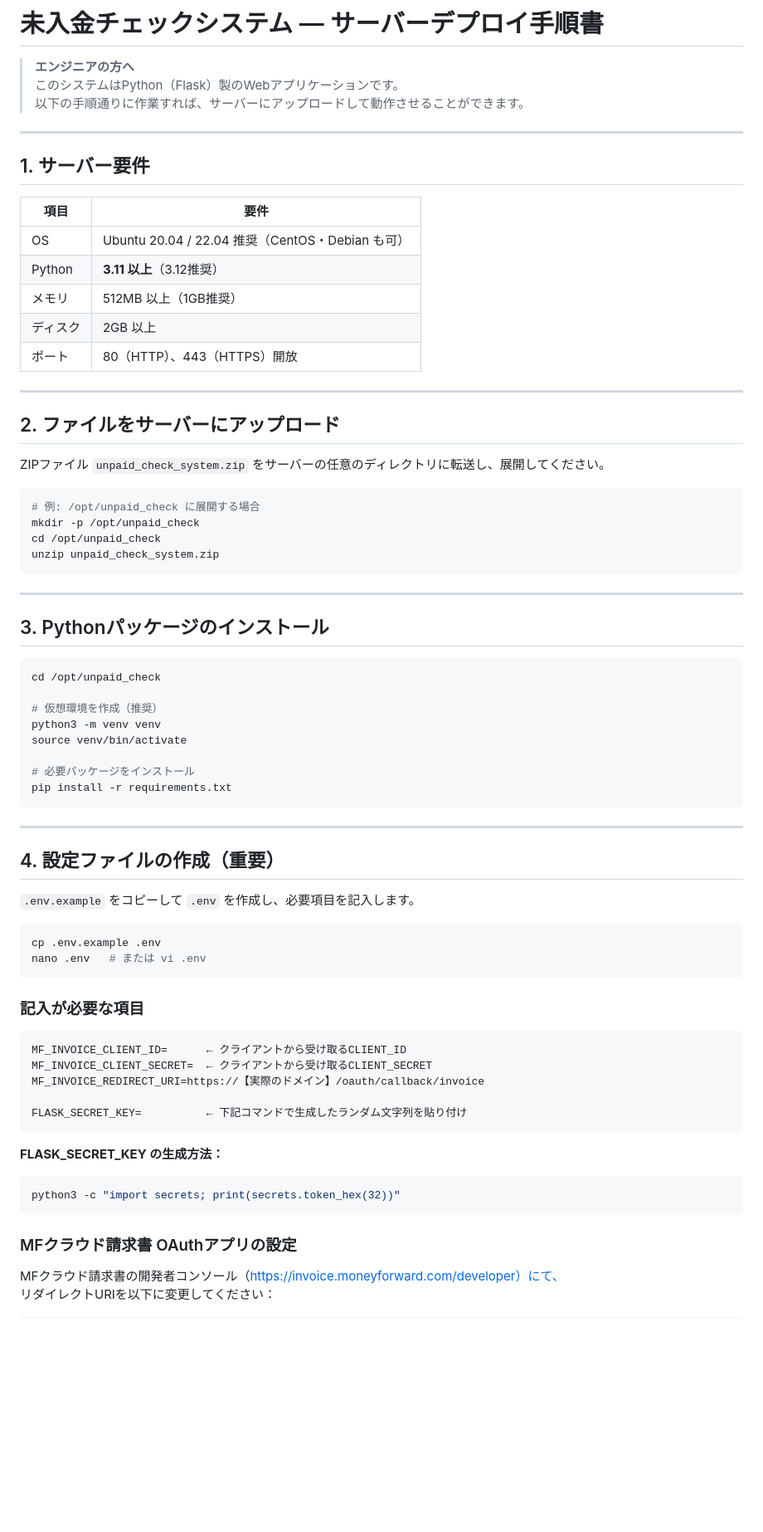
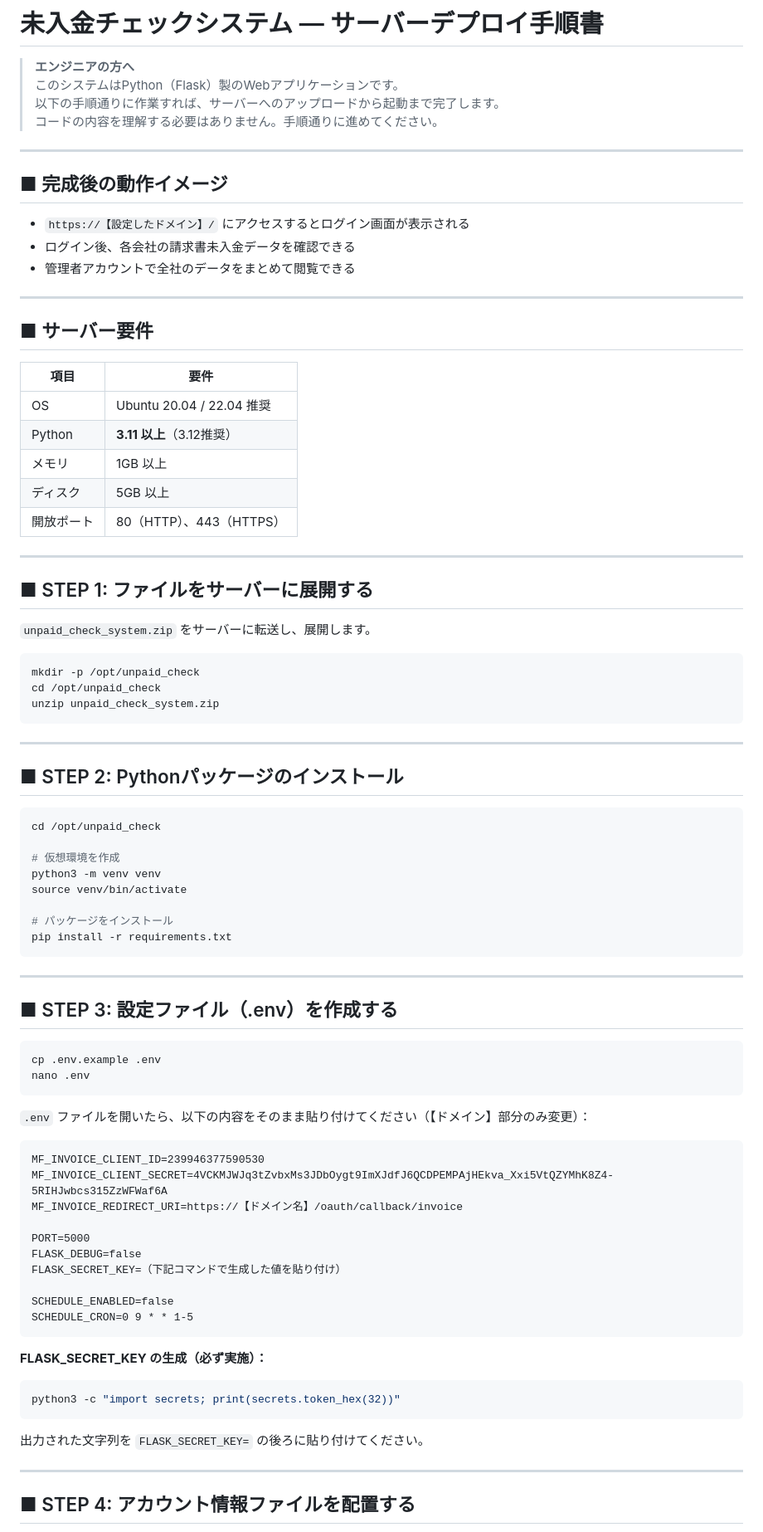
Before and after one commit to shiraishi0101work/unpaid-check, a Markdown page: 05【未入金チェックシステム】/【エンジニア向け】サーバーデプロイ手順.md, the part around one of its changes. Shown at 83% size. Rendered like a GitHub page; blank space fills up the shorter version.

````diff
--- a/05【未入金チェックシステム】/【エンジニア向け】サーバーデプロイ手順.md
+++ b/05【未入金チェックシステム】/【エンジニア向け】サーバーデプロイ手順.md
@@ -2,28 +2,36 @@
 
 > **エンジニアの方へ**
 > このシステムはPython（Flask）製のWebアプリケーションです。
-> 以下の手順通りに作業すれば、サーバーにアップロードして動作させることができます。
+> 以下の手順通りに作業すれば、サーバーへのアップロードから起動まで完了します。
+> コードの内容を理解する必要はありません。手順通りに進めてください。
 
 ---
 
-## 1. サーバー要件
+## ■ 完成後の動作イメージ
+
+- `https://【設定したドメイン】/` にアクセスするとログイン画面が表示される
+- ログイン後、各会社の請求書未入金データを確認できる
+- 管理者アカウントで全社のデータをまとめて閲覧できる
+
+---
+
+## ■ サーバー要件
 
 | 項目 | 要件 |
 |------|------|
-| OS | Ubuntu 20.04 / 22.04 推奨（CentOS・Debian も可） |
+| OS | Ubuntu 20.04 / 22.04 推奨 |
 | Python | **3.11 以上**（3.12推奨） |
-| メモリ | 512MB 以上（1GB推奨） |
-| ディスク | 2GB 以上 |
-| ポート | 80（HTTP）、443（HTTPS）開放 |
+| メモリ | 1GB 以上 |
+| ディスク | 5GB 以上 |
+| 開放ポート | 80（HTTP）、443（HTTPS） |
 
 ---
 
-## 2. ファイルをサーバーにアップロード
+## ■ STEP 1: ファイルをサーバーに展開する
 
-ZIPファイル `unpaid_check_system.zip` をサーバーの任意のディレクトリに転送し、展開してください。
+`unpaid_check_system.zip` をサーバーに転送し、展開します。
 
 ```bash
-# 例: /opt/unpaid_check に展開する場合
 mkdir -p /opt/unpaid_check
 cd /opt/unpaid_check
 unzip unpaid_check_system.zip
@@ -31,47 +39,50 @@ unzip unpaid_check_system.zip
 
 ---
 
-## 3. Pythonパッケージのインストール
+## ■ STEP 2: Pythonパッケージのインストール
 
 ```bash
 cd /opt/unpaid_check
 
-# 仮想環境を作成（推奨）
+# 仮想環境を作成
 python3 -m venv venv
 source venv/bin/activate
 
-# 必要パッケージをインストール
+# パッケージをインストール
 pip install -r requirements.txt
 ```
 
 ---
 
-## 4. 設定ファイルの作成（重要）
-
-`.env.example` をコピーして `.env` を作成し、必要項目を記入します。
+## ■ STEP 3: 設定ファイル（.env）を作成する
 
 ```bash
 cp .env.example .env
-nano .env   # または vi .env
+nano .env
 ```
 
-### 記入が必要な項目
+`.env` ファイルを開いたら、以下の内容をそのまま貼り付けてください（【ドメイン】部分のみ変更）：
 
 ```
-MF_INVOICE_CLIENT_ID=      ← クライアントから受け取るCLIENT_ID
-MF_INVOICE_CLIENT_SECRET=  ← クライアントから受け取るCLIENT_SECRET
-MF_INVOICE_REDIRECT_URI=https://【実際のドメイン】/oauth/callback/invoice
+MF_INVOICE_CLIENT_ID=239946377590530
+MF_INVOICE_CLIENT_SECRET=4VCKMJWJq3tZvbxMs3JDbOygt9ImXJdfJ6QCDPEMPAjHEkva_Xxi5VtQZYMhK8Z4-5RIHJwbcs315ZzWFWaf6A
+MF_INVOICE_REDIRECT_URI=https://【ドメイン名】/oauth/callback/invoice
 
-FLASK_SECRET_KEY=          ← 下記コマンドで生成したランダム文字列を貼り付け
+PORT=5000
+FLASK_DEBUG=false
+FLASK_SECRET_KEY=（下記コマンドで生成した値を貼り付け）
+
+SCHEDULE_ENABLED=false
+SCHEDULE_CRON=0 9 * * 1-5
 ```
 
-**FLASK_SECRET_KEY の生成方法：**
+**FLASK_SECRET_KEY の生成（必ず実施）：**
 ```bash
 python3 -c "import secrets; print(secrets.token_hex(32))"
 ```
+出力された文字列を `FLASK_SECRET_KEY=` の後ろに貼り付けてください。
 
-### MFクラウド請求書 OAuthアプリの設定
+---
 
-MFクラウド請求書の開発者コンソール（https://invoice.moneyforward.com/developer）にて、
-リダイレクトURIを以下に変更してください：
+## ■ STEP 4: アカウント情報ファイルを配置する
 
````
Also changed, not shown: other parts of 05【未入金チェックシステム】/【エンジニア向け】サーバーデプロイ手順.md (+104 -27 lines).
